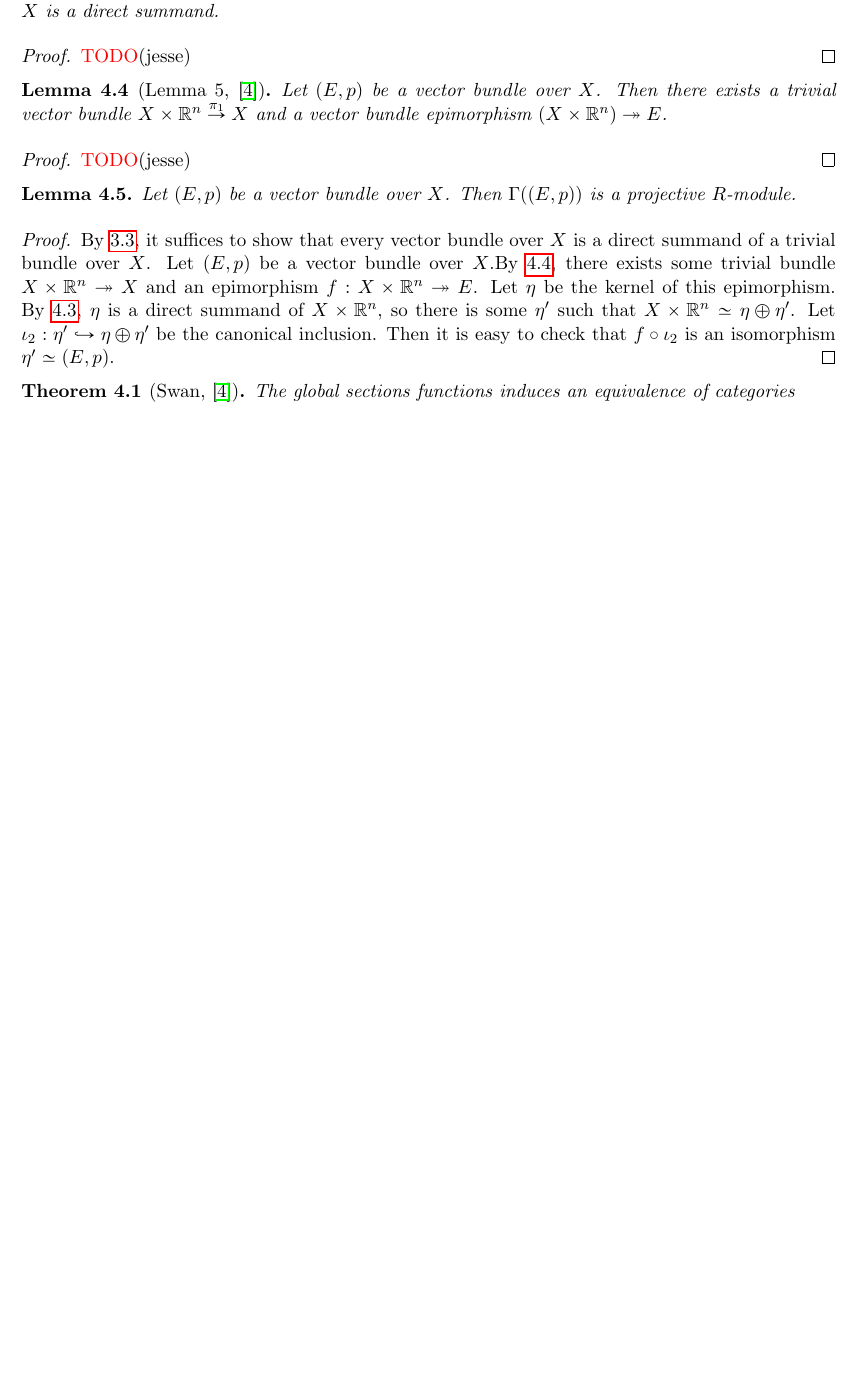
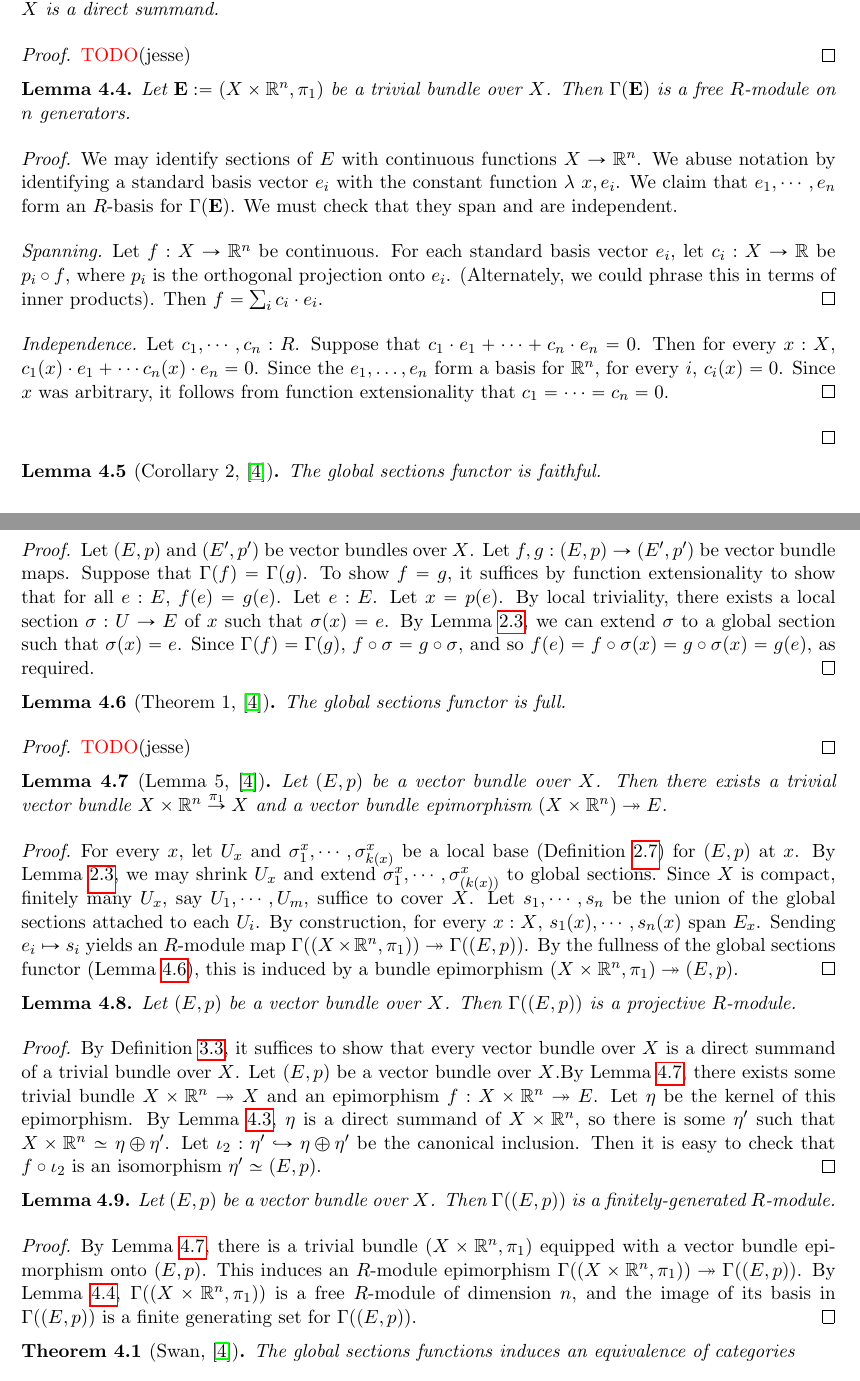
Before and after one commit to rwbarton/swan, a LaTeX paper (swan-notes/swan-notes.tex): part of page 7 of 8 before the commit and two parts of pages 7 and 8 of 9 after it, the two joined at a grey line, cut so that both start at the same text, the shorter picture padded with empty space. Compiled offline with pdfLaTeX.

Commit message:
feat(swan-notes): more on global sections functor

```diff
--- a/swan-notes/swan-notes.tex
+++ b/swan-notes/swan-notes.tex
@@ -13,6 +13,7 @@
 \usepackage{fixltx2e}
 \usepackage{tcolorbox}
 \usepackage{listings}
+\usepackage{cleveref}
 
 \newcommand{\R}{\mathbb{R}}
 \newcommand{\remph}[1]{\textcolor{red}{#1}}
@@ -407,14 +418,46 @@ Throughout this section, \(R\) denotes \(C(X)\), the ring of continuous function
   \TODO(jesse)
 \end{proof}
 
+\begin{lemma}\label{lemma:global-sections-trivial-fg}
+  Let \(\mathbf{E} := (X \times \R^n, \pi_1)\) be a trivial bundle over \(X\). Then \(\Gamma(\mathbf{E})\) is a free \(R\)-module on \(n\) generators.
+\end{lemma}
 
-\begin{lemma}[Lemma 5, \cite{swan1962vector}]\label{lemma:lemma:5}
-  Let \((E,p)\) be a vector bundle over \(X\). Then there exists a trivial vector bundle \(X \times \R^n \overset{\pi_1}{\to} X\) and a vector bundle epimorphism \((X \times \R^n) \twoheadrightarrow E\).
+\begin{proof}
+  We may identify sections of \(E\) with continuous functions \(X \to \mathbb{R}^n\). We abuse notation by identifying a standard basis vector \(e_i\) with the constant function \(\lambda\ x, e_i\). We claim that \(e_1, \cdots, e_n\) form an \(R\)-basis for \(\Gamma(\mathbf{E})\). We must check that they span and are independent.
+  \begin{proof}[Spanning.]
+    Let \(f : X \to \R^n\) be continuous. For each standard basis vector \(e_i\), let \(c_i : X \to \R\) be \(p_i \circ f\), where \(p_i\) is the orthogonal projection onto \(e_i\). (Alternately, we could phrase this in terms of inner products). Then \(f = \sum_i c_i \cdot e_i\).
+  \end{proof}
+
+  \begin{proof}[Independence.]
+    Let \(c_1, \cdots, c_n : R\). Suppose that \(c_1 \cdot e_1 + \cdots + c_n \cdot e_n = 0\). Then for every \(x : X\), \(c_1(x) \cdot e_1 + \cdots c_n(x) \cdot e_n = 0\). Since the \(e_1, \dots, e_n\) form a basis for \(\R^n\), for every \(i\), \(c_i(x) = 0\). Since \(x\) was arbitrary, it follows from function extensionality that \(c_1 = \cdots = c_n = 0\).
+  \end{proof}
+\end{proof}
+
+\begin{lemma}[Corollary 2, \cite{swan1962vector}]\label{lemma:global-sections-faithful}
+  The global sections functor is faithful.
+\end{lemma}
+
+\begin{proof}
+  Let \((E,p)\) and \((E',p')\) be vector bundles over \(X\). Let \(f,g : (E,p) \to (E',p')\) be vector bundle maps. Suppose that \(\Gamma(f) = \Gamma(g)\). To show \(f = g\), it suffices by function extensionality to show that for all \(e : E\), \(f(e) = g(e)\). Let \(e : E\). Let \(x = p(e)\). By local triviality, there exists a local section \(\sigma : U \to E\) of \(x\) such that \(\sigma(x) = e\). By \Cref{lemma:section-extension}, we can extend \(\sigma\) to a global section such that \(\sigma (x) = e\). Since \(\Gamma(f) = \Gamma(g)\), \(f \circ \sigma = g \circ \sigma\), and so \(f(e) = f \circ \sigma(x) = g \circ \sigma(x) = g(e)\), as required.
+\end{proof}
+
+\begin{lemma}[Theorem 1, \cite{swan1962vector}]\label{lemma:global-sections-full}
+  The global sections functor is full.
 \end{lemma}
 
 \begin{proof}
   \TODO(jesse)
 \end{proof}
+
+\begin{lemma}[Lemma 5, \cite{swan1962vector}]\label{lemma:free-resolution}
+  Let \((E,p)\) be a vector bundle over \(X\). Then there exists a trivial vector bundle \(X \times \R^n \overset{\pi_1}{\to} X\) and a vector bundle epimorphism \((X \times \R^n) \twoheadrightarrow E\).
+\end{lemma}
+
+\begin{proof}
+  For every \(x\), let \(U_x\) and \(\sigma^x_1, \cdots, \sigma^x_{k(x)}\) be a local base (\Cref{def:local-base}) for \((E,p)\) at \(x\). By \Cref{lemma:section-extension}, we may shrink \(U_x\) and extend \(\sigma^x_1, \cdots, \sigma^x_{(k(x))}\) to global sections. Since \(X\) is compact, finitely many \(U_x\), say \(U_1, \cdots, U_m\), suffice to cover \(X\). Let \(s_1, \cdots, s_n\) be the union of the global sections attached to each \(U_i\). By construction, for every \(x : X\), \(s_1(x), \cdots, s_n(x)\) span \(E_x\). Sending \(e_i \mapsto s_i\) yields an \(R\)-module map \(\Gamma((X \times \R^n, \pi_1)) \twoheadrightarrow \Gamma((E,p))\). By the fullness of the global sections functor (\Cref{lemma:global-sections-full}), this is induced by a bundle epimorphism \((X \times \R^n, \pi_1) \twoheadrightarrow (E,p)\).
+\end{proof}
+
+% TODO(jesse): there's a quantifier missing somewhere in the definition of local base in the notes; fix this
 
 \begin{lemma}
   \label{lemma:global-sections-projective}
@@ -422,7 +465,15 @@ Throughout this section, \(R\) denotes \(C(X)\), the ring of continuous function
 \end{lemma}
 
 \begin{proof}
-  By \ref{def:projective}, it suffices to show that every vector bundle over \(X\) is a direct summand of a trivial bundle over \(X\). Let \((E,p)\) be a vector bundle over \(X\).By \ref{lemma:lemma:5}, there exists some trivial bundle \(X \times \R^n \twoheadrightarrow X\) and an epimorphism \(f : X \times \R^n \twoheadrightarrow E\). Let \(\eta\) be the kernel of this epimorphism. By \ref{lemma:proposition-2}, \(\eta\) is a direct summand of \(X \times \R^n\), so there is some \(\eta'\) such that \(X \times \R^n \simeq \eta \oplus \eta'\). Let \(\iota_2 : \eta' \hookrightarrow \eta \oplus \eta'\) be the canonical inclusion. Then it is easy to check that \(f \circ \iota_2\) is an isomorphism \(\eta' \simeq (E,p)\).
+  By \Cref{def:projective}, it suffices to show that every vector bundle over \(X\) is a direct summand of a trivial bundle over \(X\). Let \((E,p)\) be a vector bundle over \(X\).By \Cref{lemma:free-resolution}, there exists some trivial bundle \(X \times \R^n \twoheadrightarrow X\) and an epimorphism \(f : X \times \R^n \twoheadrightarrow E\). Let \(\eta\) be the kernel of this epimorphism. By \Cref{lemma:proposition-2}, \(\eta\) is a direct summand of \(X \times \R^n\), so there is some \(\eta'\) such that \(X \times \R^n \simeq \eta \oplus \eta'\). Let \(\iota_2 : \eta' \hookrightarrow \eta \oplus \eta'\) be the canonical inclusion. Then it is easy to check that \(f \circ \iota_2\) is an isomorphism \(\eta' \simeq (E,p)\).
+\end{proof}
+
+\begin{lemma}\label{lemma:global-sections-fg}
+  Let \((E,p)\) be a vector bundle over \(X\). Then \(\Gamma((E,p))\) is a finitely-generated \(R\)-module.
+\end{lemma}
+
+\begin{proof}
+  By \Cref{lemma:free-resolution}, there is a trivial bundle \((X \times \R^n, \pi_1)\) equipped with a vector bundle epimorphism onto \((E,p)\). This induces an \(R\)-module epimorphism \(\Gamma((X \times \R^n, \pi_1)) \twoheadrightarrow \Gamma((E,p))\). By \Cref{lemma:global-sections-trivial-fg}, \(\Gamma((X \times \R^n, \pi_1))\) is a free \(R\)-module of dimension \(n\), and the image of its basis in \(\Gamma((E,p))\) is a finite generating set for \(\Gamma((E,p))\).
 \end{proof}
 
 %TODO(jesse): maybe explicitly construct and name the inverse functor?
```
Also changed, not shown: swan-notes/swan-notes.tex (36 more changed lines).
